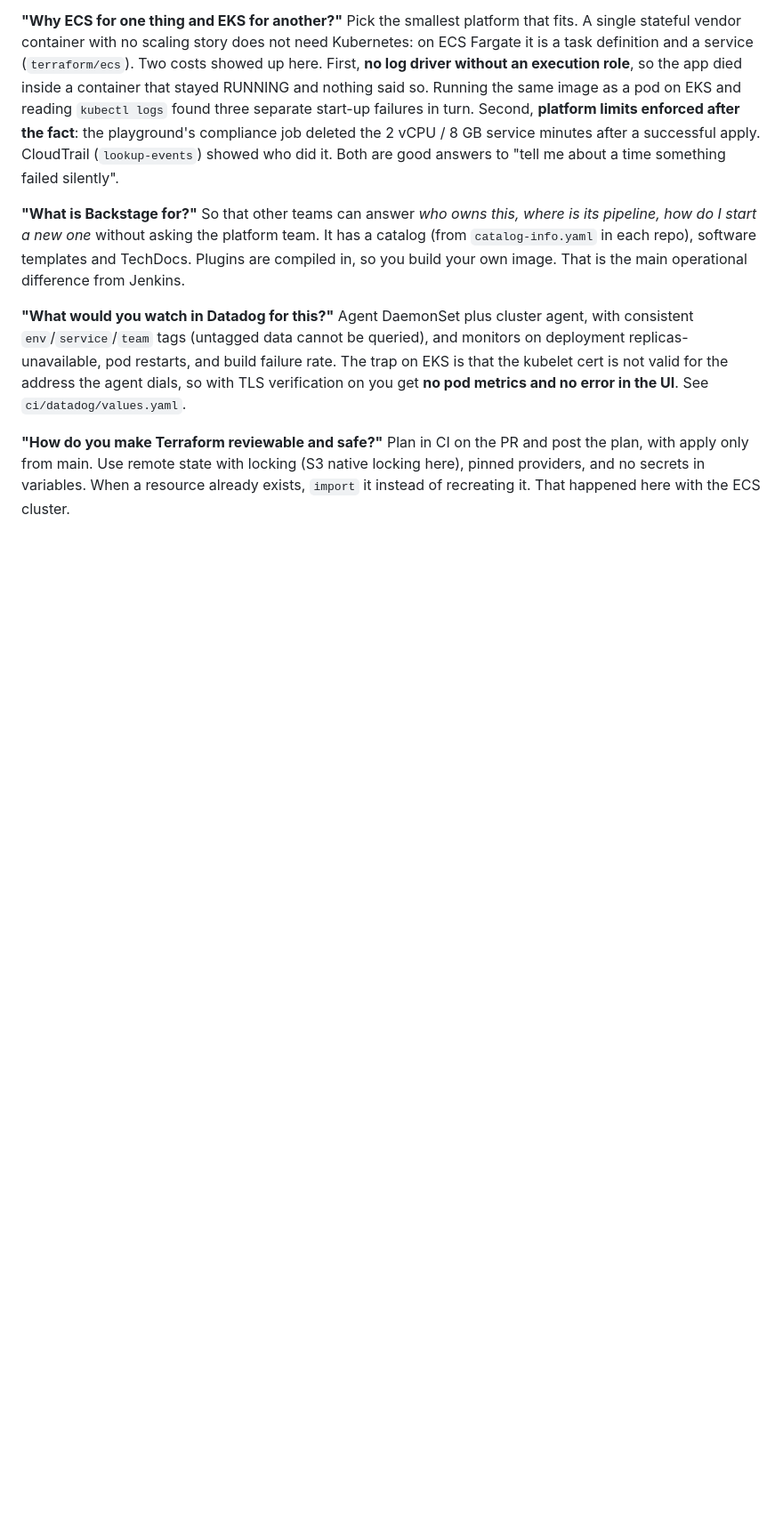
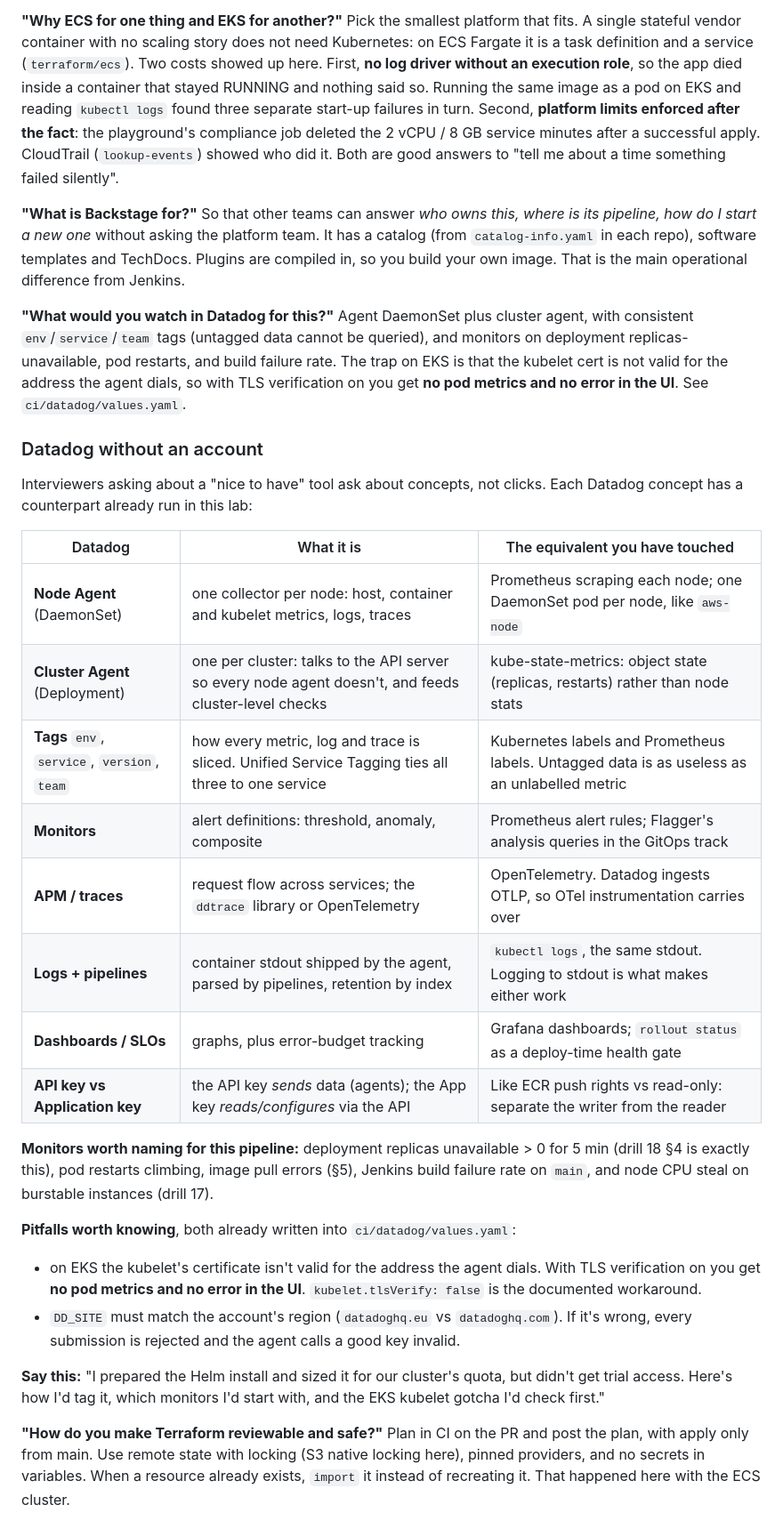
Before and after one commit to alecuvalentin22/aws-kodekloud-playground, a Markdown page: docs/ci-track.md, the part around one of its changes. Shown at 89% size. GitHub-like rendering; blank space fills up the shorter version.

Commit message:
Study guide: Datadog concepts mapped to what the lab actually ran
The trial needs a business email; the guide now covers Datadog through
equivalents (agent/cluster agent, tags, monitors, APM via OTel) plus the two
pitfalls already encoded in ci/datadog/values.yaml.

Co-Authored-By: Claude Opus 5.5 <noreply@anthropic.com>

```diff
--- a/docs/ci-track.md
+++ b/docs/ci-track.md
@@ -127,6 +127,39 @@ build failure rate. The trap on EKS is that the kubelet cert is not valid for
 the address the agent dials, so with TLS verification on you get **no pod
 metrics and no error in the UI**. See `ci/datadog/values.yaml`.
 
+### Datadog without an account
+
+Interviewers asking about a "nice to have" tool ask about concepts, not
+clicks. Each Datadog concept has a counterpart already run in this lab:
+
+| Datadog | What it is | The equivalent you have touched |
+|---|---|---|
+| **Node Agent** (DaemonSet) | one collector per node: host, container and kubelet metrics, logs, traces | Prometheus scraping each node; one DaemonSet pod per node, like `aws-node` |
+| **Cluster Agent** (Deployment) | one per cluster: talks to the API server so every node agent doesn't, and feeds cluster-level checks | kube-state-metrics: object state (replicas, restarts) rather than node stats |
+| **Tags** `env`, `service`, `version`, `team` | how every metric, log and trace is sliced. Unified Service Tagging ties all three to one service | Kubernetes labels and Prometheus labels. Untagged data is as useless as an unlabelled metric |
+| **Monitors** | alert definitions: threshold, anomaly, composite | Prometheus alert rules; Flagger's analysis queries in the GitOps track |
+| **APM / traces** | request flow across services; the `ddtrace` library or OpenTelemetry | OpenTelemetry. Datadog ingests OTLP, so OTel instrumentation carries over |
+| **Logs + pipelines** | container stdout shipped by the agent, parsed by pipelines, retention by index | `kubectl logs`, the same stdout. Logging to stdout is what makes either work |
+| **Dashboards / SLOs** | graphs, plus error-budget tracking | Grafana dashboards; `rollout status` as a deploy-time health gate |
+| **API key vs Application key** | the API key *sends* data (agents); the App key *reads/configures* via the API | Like ECR push rights vs read-only: separate the writer from the reader |
+
+**Monitors worth naming for this pipeline:** deployment replicas unavailable >
+0 for 5 min (drill 18 §4 is exactly this), pod restarts climbing, image pull
+errors (§5), Jenkins build failure rate on `main`, and node CPU steal on
+burstable instances (drill 17).
+
+**Pitfalls worth knowing**, both already written into `ci/datadog/values.yaml`:
+- on EKS the kubelet's certificate isn't valid for the address the agent dials.
+  With TLS verification on you get **no pod metrics and no error in the UI**.
+  `kubelet.tlsVerify: false` is the documented workaround.
+- `DD_SITE` must match the account's region (`datadoghq.eu` vs `datadoghq.com`).
+  If it's wrong, every submission is rejected and the agent calls a good key
+  invalid.
+
+**Say this:** "I prepared the Helm install and sized it for our cluster's
+quota, but didn't get trial access. Here's how I'd tag it, which monitors I'd
+start with, and the EKS kubelet gotcha I'd check first."
+
 **"How do you make Terraform reviewable and safe?"** Plan in CI on the PR and
 post the plan, with apply only from main. Use remote state with locking (S3
 native locking here), pinned providers, and no secrets in variables. When a
```
Also changed, not shown: other parts of docs/ci-track.md (+1 -1 lines).
